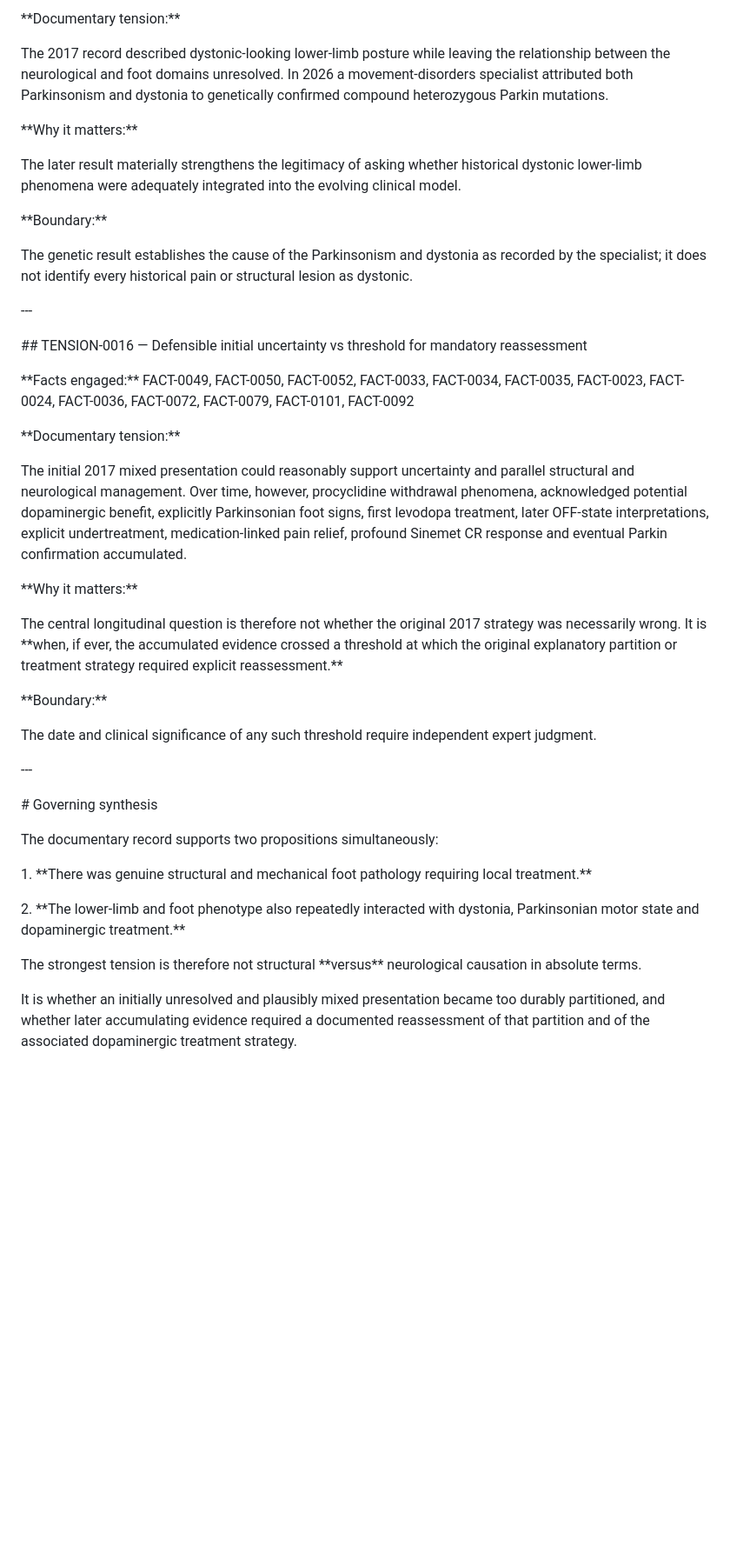
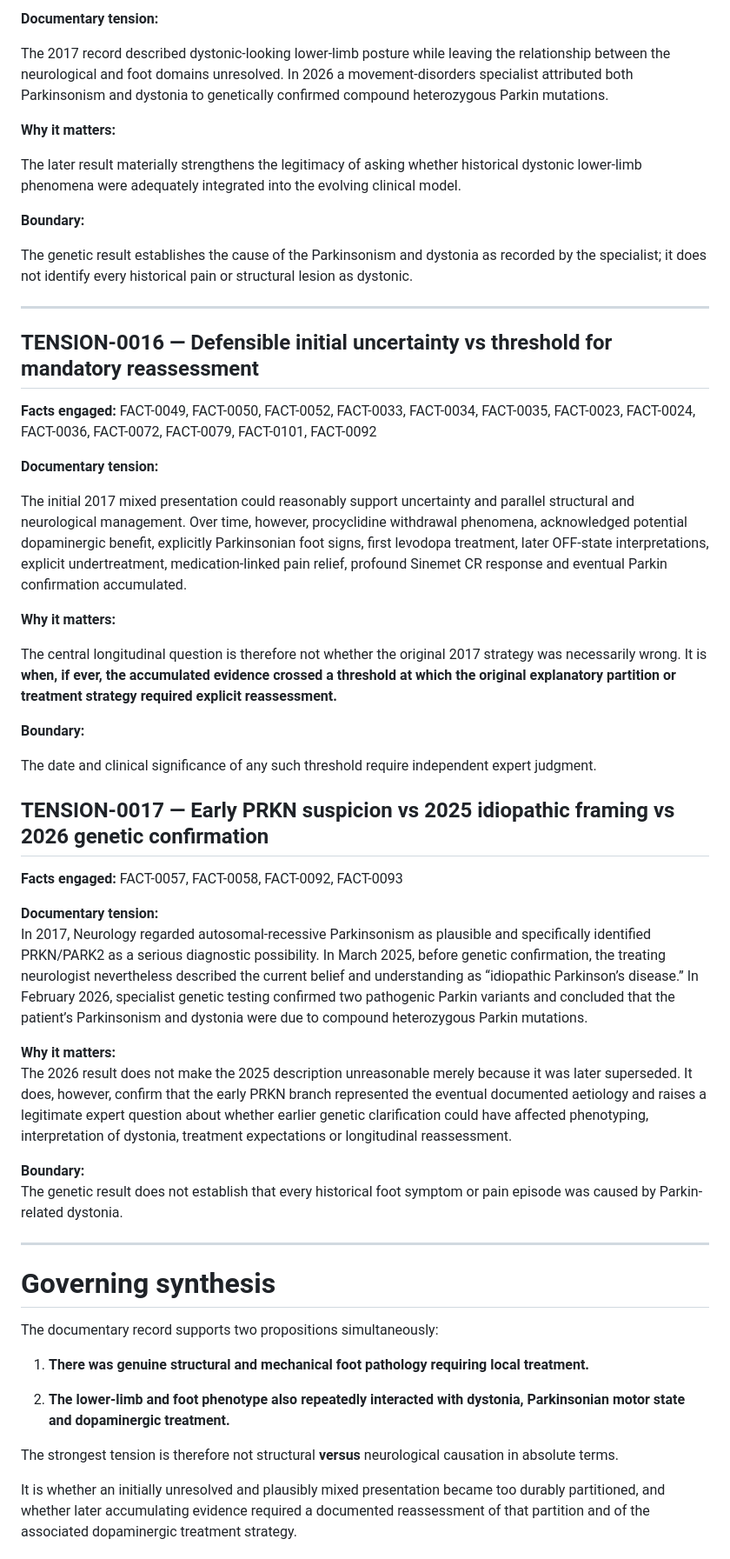
Before and after one commit to TitanicParker/clinical-documentary-case, a Markdown page: TENSIONS.md, the part around one of its changes. Shown at 87% size. GitHub-like rendering; blank space fills up the shorter version.

Commit message:
Add PRKN diagnostic evolution tension

```diff
--- a/TENSIONS.md
+++ b/TENSIONS.md
@@ -446,59 +446,71 @@ A successful 2025 trial does not prove that the same treatment would have produc
 
 
 
-\*\*Documentary tension:\*\*
+**Documentary tension:**
 
 The 2017 record described dystonic-looking lower-limb posture while leaving the relationship between the neurological and foot domains unresolved. In 2026 a movement-disorders specialist attributed both Parkinsonism and dystonia to genetically confirmed compound heterozygous Parkin mutations.
 
 
 
-\*\*Why it matters:\*\*
+**Why it matters:**
 
 The later result materially strengthens the legitimacy of asking whether historical dystonic lower-limb phenomena were adequately integrated into the evolving clinical model.
 
 
 
-\*\*Boundary:\*\*
+**Boundary:**
 
 The genetic result establishes the cause of the Parkinsonism and dystonia as recorded by the specialist; it does not identify every historical pain or structural lesion as dystonic.
 
 
 
-\---
+---
 
 
 
-\## TENSION-0016 — Defensible initial uncertainty vs threshold for mandatory reassessment
+## TENSION-0016 — Defensible initial uncertainty vs threshold for mandatory reassessment
 
 
 
-\*\*Facts engaged:\*\* FACT-0049, FACT-0050, FACT-0052, FACT-0033, FACT-0034, FACT-0035, FACT-0023, FACT-0024, FACT-0036, FACT-0072, FACT-0079, FACT-0101, FACT-0092
+**Facts engaged:** FACT-0049, FACT-0050, FACT-0052, FACT-0033, FACT-0034, FACT-0035, FACT-0023, FACT-0024, FACT-0036, FACT-0072, FACT-0079, FACT-0101, FACT-0092
 
 
 
-\*\*Documentary tension:\*\*
+**Documentary tension:**
 
 The initial 2017 mixed presentation could reasonably support uncertainty and parallel structural and neurological management. Over time, however, procyclidine withdrawal phenomena, acknowledged potential dopaminergic benefit, explicitly Parkinsonian foot signs, first levodopa treatment, later OFF-state interpretations, explicit undertreatment, medication-linked pain relief, profound Sinemet CR response and eventual Parkin confirmation accumulated.
 
 
 
-\*\*Why it matters:\*\*
+**Why it matters:**
 
-The central longitudinal question is therefore not whether the original 2017 strategy was necessarily wrong. It is \*\*when, if ever, the accumulated evidence crossed a threshold at which the original explanatory partition or treatment strategy required explicit reassessment.\*\*
+The central longitudinal question is therefore not whether the original 2017 strategy was necessarily wrong. It is **when, if ever, the accumulated evidence crossed a threshold at which the original explanatory partition or treatment strategy required explicit reassessment.**
 
 
 
-\*\*Boundary:\*\*
+**Boundary:**
 
 The date and clinical significance of any such threshold require independent expert judgment.
 
+## TENSION-0017 — Early PRKN suspicion vs 2025 idiopathic framing vs 2026 genetic confirmation
+
+**Facts engaged:** FACT-0057, FACT-0058, FACT-0092, FACT-0093
+
+**Documentary tension:**
+In 2017, Neurology regarded autosomal-recessive Parkinsonism as plausible and specifically identified PRKN/PARK2 as a serious diagnostic possibility. In March 2025, before genetic confirmation, the treating neurologist nevertheless described the current belief and understanding as “idiopathic Parkinson’s disease.” In February 2026, specialist genetic testing confirmed two pathogenic Parkin variants and concluded that the patient’s Parkinsonism and dystonia were due to compound heterozygous Parkin mutations.
+
+**Why it matters:**
+The 2026 result does not make the 2025 description unreasonable merely because it was later superseded. It does, however, confirm that the early PRKN branch represented the eventual documented aetiology and raises a legitimate expert question about whether earlier genetic clarification could have affected phenotyping, interpretation of dystonia, treatment expectations or longitudinal reassessment.
+
+**Boundary:**
+The genetic result does not establish that every historical foot symptom or pain episode was caused by Parkin-related dystonia.
 
 
-\---
+---
 
 
 
-\# Governing synthesis
+# Governing synthesis
 
 
 
@@ -506,13 +518,13 @@ The documentary record supports two propositions simultaneously:
 
 
 
-1\. \*\*There was genuine structural and mechanical foot pathology requiring local treatment.\*\*
+1. **There was genuine structural and mechanical foot pathology requiring local treatment.**
 
-2\. \*\*The lower-limb and foot phenotype also repeatedly interacted with dystonia, Parkinsonian motor state and dopaminergic treatment.\*\*
+2. **The lower-limb and foot phenotype also repeatedly interacted with dystonia, Parkinsonian motor state and dopaminergic treatment.**
 
 
 
-The strongest tension is therefore not structural \*\*versus\*\* neurological causation in absolute terms.
+The strongest tension is therefore not structural **versus** neurological causation in absolute terms.
 
 
 
```
Also changed, not shown: other parts of TENSIONS.md (+91 -91 lines).
